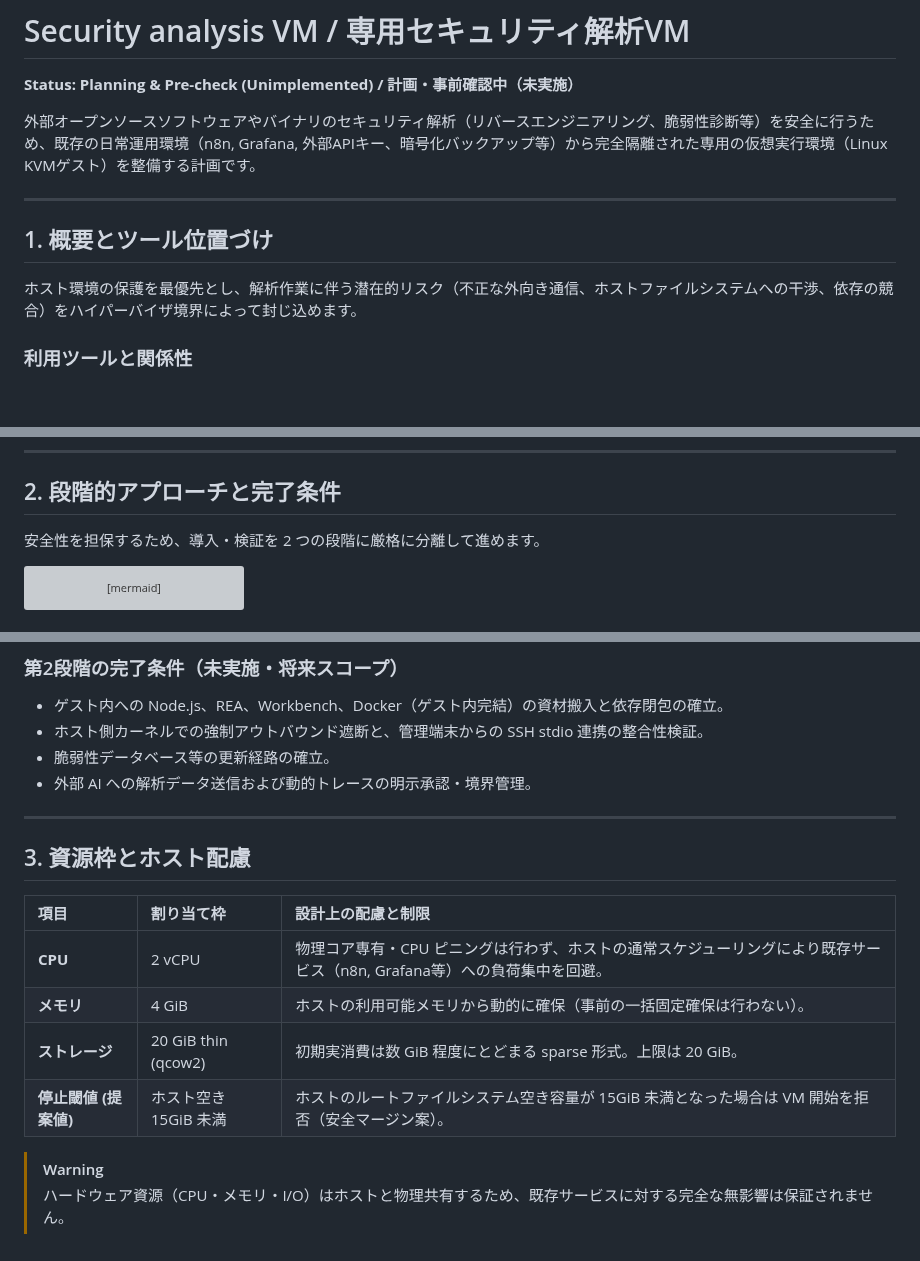
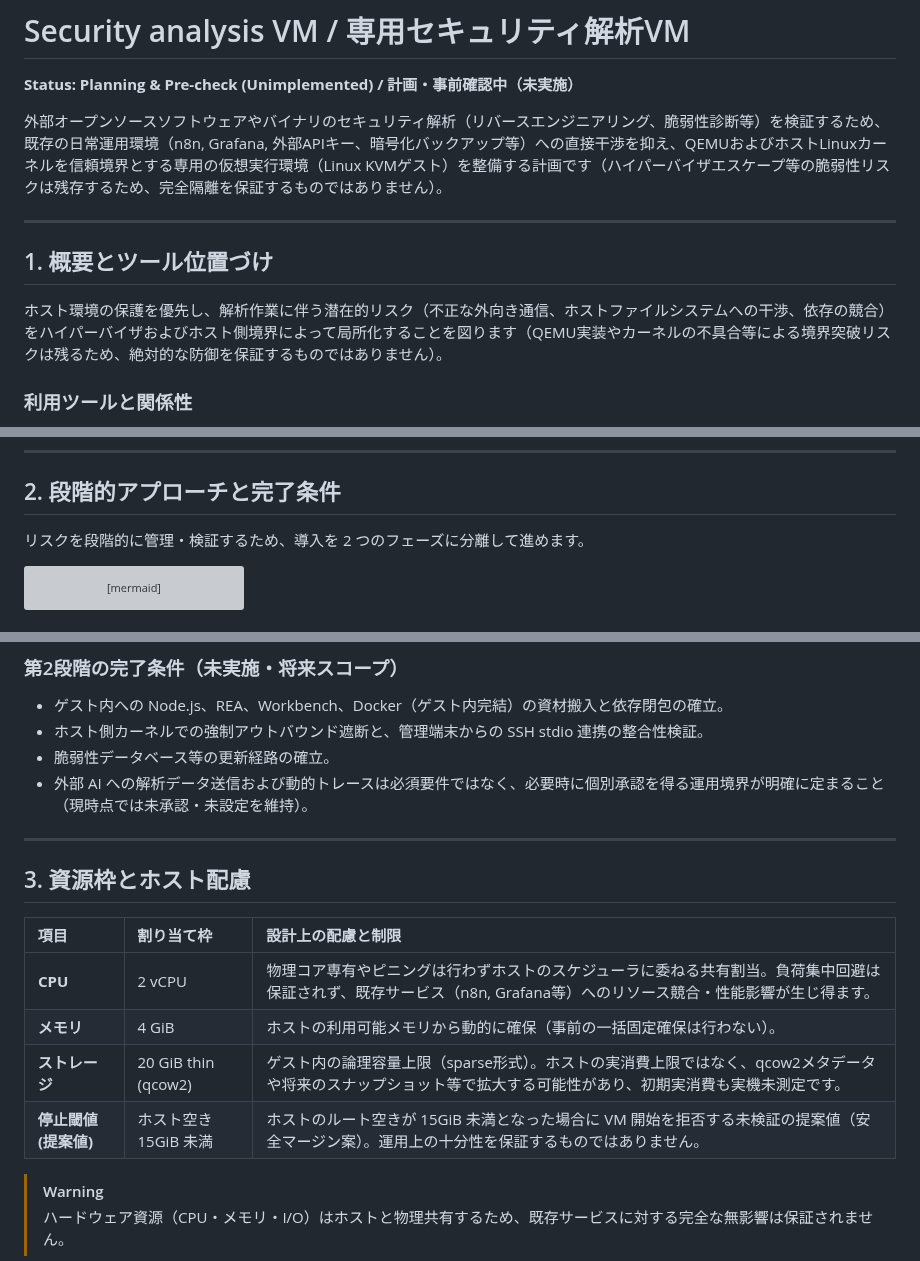
Before and after one commit to moruku36/home-ai-engineering-lab, a Markdown page: docs/security-analysis-vm.md, 3 parts joined by grey strips. Rendered like a GitHub page; blank space fills up the shorter version; grey boxes are pictures that could not be loaded.

Commit message:
docs(vm): refine isolation limits, resource constraints, and index language

````diff
--- a/docs/security-analysis-vm.md
+++ b/docs/security-analysis-vm.md
@@ -2,13 +2,13 @@
 
 **Status: Planning & Pre-check (Unimplemented) / 計画・事前確認中（未実施）**
 
-外部オープンソースソフトウェアやバイナリのセキュリティ解析（リバースエンジニアリング、脆弱性診断等）を安全に行うため、既存の日常運用環境（n8n, Grafana, 外部APIキー、暗号化バックアップ等）から完全隔離された専用の仮想実行環境（Linux KVMゲスト）を整備する計画です。
+外部オープンソースソフトウェアやバイナリのセキュリティ解析（リバースエンジニアリング、脆弱性診断等）を検証するため、既存の日常運用環境（n8n, Grafana, 外部APIキー、暗号化バックアップ等）への直接干渉を抑え、QEMUおよびホストLinuxカーネルを信頼境界とする専用の仮想実行環境（Linux KVMゲスト）を整備する計画です（ハイパーバイザエスケープ等の脆弱性リスクは残存するため、完全隔離を保証するものではありません）。
 
 ---
 
 ## 1. 概要とツール位置づけ
 
-ホスト環境の保護を最優先とし、解析作業に伴う潜在的リスク（不正な外向き通信、ホストファイルシステムへの干渉、依存の競合）をハイパーバイザ境界によって封じ込めます。
+ホスト環境の保護を優先し、解析作業に伴う潜在的リスク（不正な外向き通信、ホストファイルシステムへの干渉、依存の競合）をハイパーバイザおよびホスト側境界によって局所化することを図ります（QEMU実装やカーネルの不具合等による境界突破リスクは残るため、絶対的な防御を保証するものではありません）。
 
 ### 利用ツールと関係性
 - **REA (Reverse Engineer Anything)**: [morluto/rea](https://github.com/morluto/rea)
@@ -24,7 +24,7 @@
 
 ## 2. 段階的アプローチと完了条件
 
-安全性を担保するため、導入・検証を 2 つの段階に厳格に分離して進めます。
+リスクを段階的に管理・検証するため、導入を 2 つのフェーズに分離して進めます。
 
 ```mermaid
 flowchart TD
@@ -63,7 +63,7 @@ flowchart TD
 - ゲスト内への Node.js、REA、Workbench、Docker（ゲスト内完結）の資材搬入と依存閉包の確立。
 - ホスト側カーネルでの強制アウトバウンド遮断と、管理端末からの SSH stdio 連携の整合性検証。
 - 脆弱性データベース等の更新経路の確立。
-- 外部 AI への解析データ送信および動的トレースの明示承認・境界管理。
+- 外部 AI への解析データ送信および動的トレースは必須要件ではなく、必要時に個別承認を得る運用境界が明確に定まること（現時点では未承認・未設定を維持）。
 
 ---
 
@@ -71,10 +71,10 @@ flowchart TD
 
 | 項目 | 割り当て枠 | 設計上の配慮と制限 |
 | :--- | :--- | :--- |
-| **CPU** | 2 vCPU | 物理コア専有・CPU ピニングは行わず、ホストの通常スケジューリングにより既存サービス（n8n, Grafana等）への負荷集中を回避。 |
+| **CPU** | 2 vCPU | 物理コア専有やピニングは行わずホストのスケジューラに委ねる共有割当。負荷集中回避は保証されず、既存サービス（n8n, Grafana等）へのリソース競合・性能影響が生じ得ます。 |
 | **メモリ** | 4 GiB | ホストの利用可能メモリから動的に確保（事前の一括固定確保は行わない）。 |
-| **ストレージ** | 20 GiB thin (qcow2) | 初期実消費は数 GiB 程度にとどまる sparse 形式。上限は 20 GiB。 |
-| **停止閾値 (提案値)** | ホスト空き 15GiB 未満 | ホストのルートファイルシステム空き容量が 15GiB 未満となった場合は VM 開始を拒否（安全マージン案）。 |
+| **ストレージ** | 20 GiB thin (qcow2) | ゲスト内の論理容量上限（sparse形式）。ホストの実消費上限ではなく、qcow2メタデータや将来のスナップショット等で拡大する可能性があり、初期実消費も実機未測定です。 |
+| **停止閾値 (提案値)** | ホスト空き 15GiB 未満 | ホストのルート空きが 15GiB 未満となった場合に VM 開始を拒否する未検証の提案値（安全マージン案）。運用上の十分性を保証するものではありません。 |
 
 > [!WARNING]
 > ハードウェア資源（CPU・メモリ・I/O）はホストと物理共有するため、既存サービスに対する完全な無影響は保証されません。
````
Also changed, not shown: other parts of docs/security-analysis-vm.md (+2 -0 lines), docs/README.md (+1 -1 lines).
